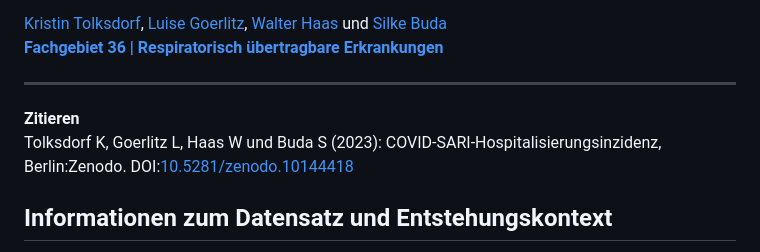
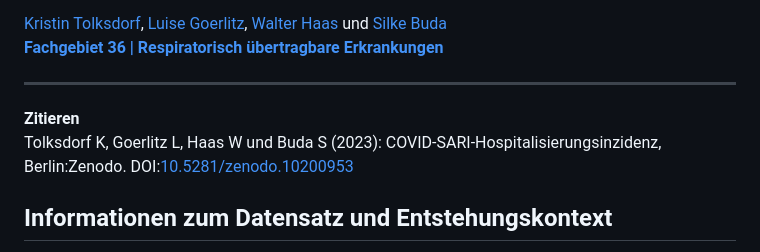
Before and after one commit to robert-koch-institut/COVID-SARI-Hospitalisierungsinzidenz, a Markdown page: Readme.md, the part around the change. Drawn GitHub-style.

```diff
--- a/Readme.md
+++ b/Readme.md
@@ -10,7 +10,7 @@ Nordufer 20
 
 ---
 **Zitieren**
-Tolksdorf K, Goerlitz L, Haas W und Buda S (2023): COVID-SARI-Hospitalisierungsinzidenz, Berlin:Zenodo. DOI:[10.5281/zenodo.10144418](https://doi.org/10.5281/zenodo.10144418)
+Tolksdorf K, Goerlitz L, Haas W und Buda S (2023): COVID-SARI-Hospitalisierungsinzidenz, Berlin:Zenodo. DOI:[10.5281/zenodo.10200953](https://doi.org/10.5281/zenodo.10200953)
 
 
 ## Informationen zum Datensatz und Entstehungskontext
```
